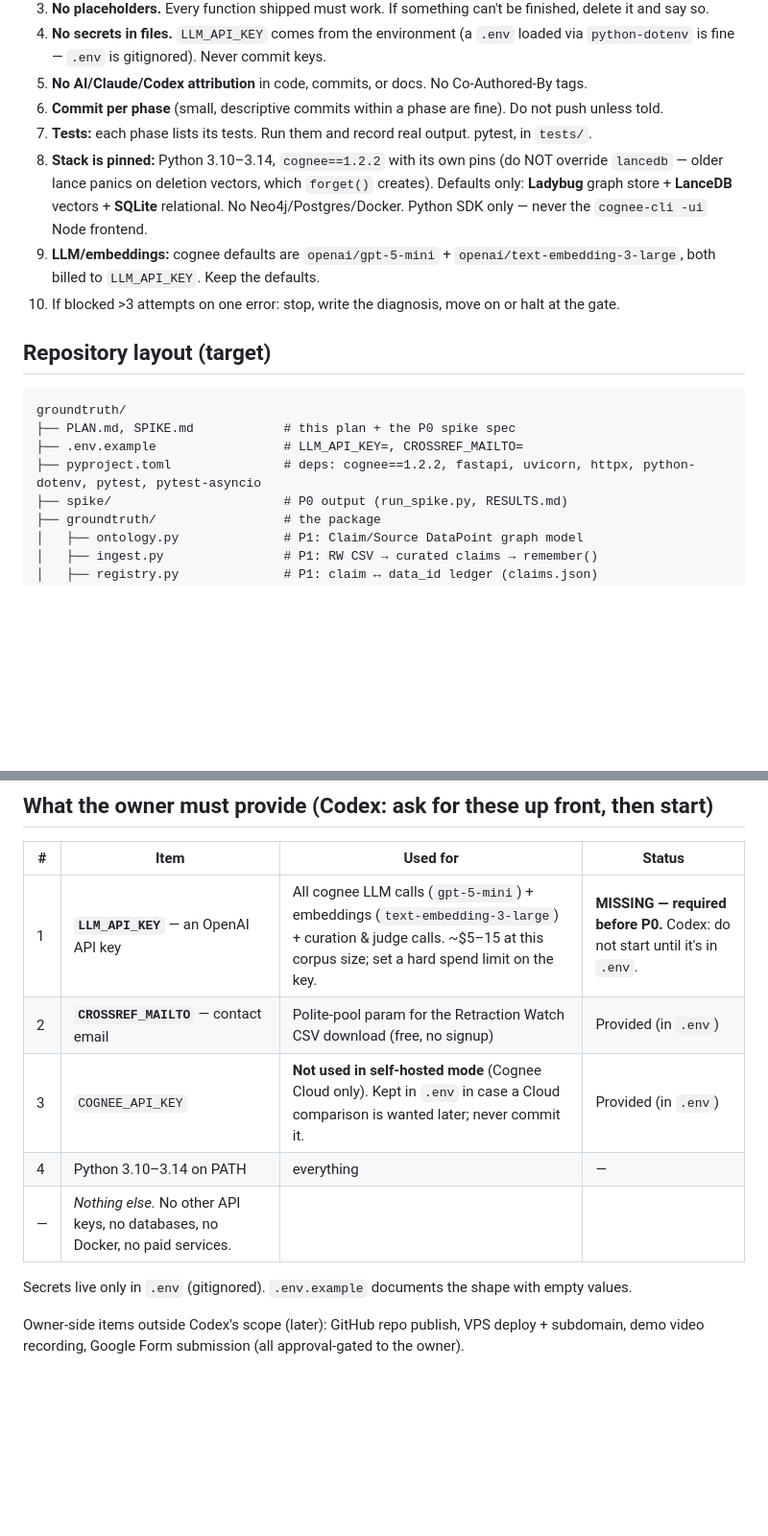
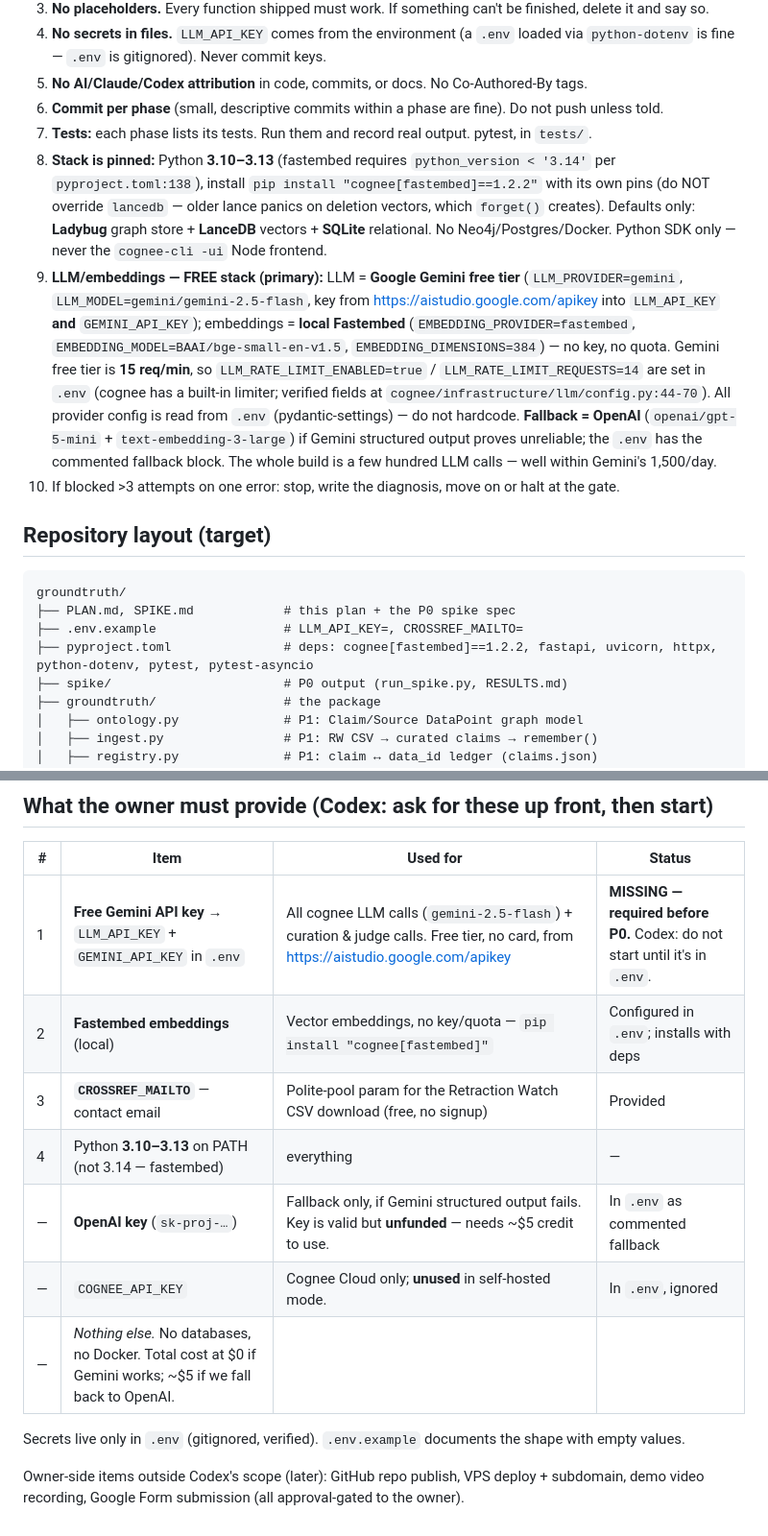
Before and after one commit to Ridwannurudeen/groundtruth, a Markdown page: PLAN.md, 2 parts joined by grey strips. Shown at 96% size. Rendered like a GitHub page; blank space fills up the shorter version.

Commit message:
Adopt free provider stack (Gemini + Fastembed) across plan; add provider-validation gate to P0

```diff
--- a/PLAN.md
+++ b/PLAN.md
@@ -20,8 +20,8 @@
 5. **No AI/Claude/Codex attribution** in code, commits, or docs. No Co-Authored-By tags.
 6. **Commit per phase** (small, descriptive commits within a phase are fine). Do not push unless told.
 7. **Tests:** each phase lists its tests. Run them and record real output. pytest, in `tests/`.
-8. **Stack is pinned:** Python 3.10–3.14, `cognee==1.2.2` with its own pins (do NOT override `lancedb` — older lance panics on deletion vectors, which `forget()` creates). Defaults only: **Ladybug** graph store + **LanceDB** vectors + **SQLite** relational. No Neo4j/Postgres/Docker. Python SDK only — never the `cognee-cli -ui` Node frontend.
-9. **LLM/embeddings:** cognee defaults are `openai/gpt-5-mini` + `openai/text-embedding-3-large`, both billed to `LLM_API_KEY`. Keep the defaults.
+8. **Stack is pinned:** Python **3.10–3.13** (fastembed requires `python_version < '3.14'` per `pyproject.toml:138`), install `pip install "cognee[fastembed]==1.2.2"` with its own pins (do NOT override `lancedb` — older lance panics on deletion vectors, which `forget()` creates). Defaults only: **Ladybug** graph store + **LanceDB** vectors + **SQLite** relational. No Neo4j/Postgres/Docker. Python SDK only — never the `cognee-cli -ui` Node frontend.
+9. **LLM/embeddings — FREE stack (primary):** LLM = **Google Gemini free tier** (`LLM_PROVIDER=gemini`, `LLM_MODEL=gemini/gemini-2.5-flash`, key from https://aistudio.google.com/apikey into `LLM_API_KEY` **and** `GEMINI_API_KEY`); embeddings = **local Fastembed** (`EMBEDDING_PROVIDER=fastembed`, `EMBEDDING_MODEL=BAAI/bge-small-en-v1.5`, `EMBEDDING_DIMENSIONS=384`) — no key, no quota. Gemini free tier is **15 req/min**, so `LLM_RATE_LIMIT_ENABLED=true` / `LLM_RATE_LIMIT_REQUESTS=14` are set in `.env` (cognee has a built-in limiter; verified fields at `cognee/infrastructure/llm/config.py:44-70`). All provider config is read from `.env` (pydantic-settings) — do not hardcode. **Fallback = OpenAI** (`openai/gpt-5-mini` + `text-embedding-3-large`) if Gemini structured output proves unreliable; the `.env` has the commented fallback block. The whole build is a few hundred LLM calls — well within Gemini's 1,500/day.
 10. If blocked >3 attempts on one error: stop, write the diagnosis, move on or halt at the gate.
 
 ## Repository layout (target)
@@ -30,7 +30,7 @@
 groundtruth/
 ├── PLAN.md, SPIKE.md            # this plan + the P0 spike spec
 ├── .env.example                 # LLM_API_KEY=, CROSSREF_MAILTO=
-├── pyproject.toml               # deps: cognee==1.2.2, fastapi, uvicorn, httpx, python-dotenv, pytest, pytest-asyncio
+├── pyproject.toml               # deps: cognee[fastembed]==1.2.2, fastapi, uvicorn, httpx, python-dotenv, pytest, pytest-asyncio
 ├── spike/                       # P0 output (run_spike.py, RESULTS.md)
 ├── groundtruth/                 # the package
 │   ├── ontology.py              # P1: Claim/Source DataPoint graph model
@@ -187,12 +189,14 @@ Wire thumbs-up/down into the API/UI (Phase 5) and expose `POST /improve`. In the
 
 | # | Item | Used for | Status |
 |---|------|----------|--------|
-| 1 | **`LLM_API_KEY`** — an OpenAI API key | All cognee LLM calls (`gpt-5-mini`) + embeddings (`text-embedding-3-large`) + curation & judge calls. ~$5–15 at this corpus size; set a hard spend limit on the key. | **MISSING — required before P0.** Codex: do not start until it's in `.env`. |
-| 2 | **`CROSSREF_MAILTO`** — contact email | Polite-pool param for the Retraction Watch CSV download (free, no signup) | Provided (in `.env`) |
-| 3 | `COGNEE_API_KEY` | **Not used in self-hosted mode** (Cognee Cloud only). Kept in `.env` in case a Cloud comparison is wanted later; never commit it. | Provided (in `.env`) |
-| 4 | Python 3.10–3.14 on PATH | everything | — |
-| — | *Nothing else.* No other API keys, no databases, no Docker, no paid services. | | |
+| 1 | **Free Gemini API key** → `LLM_API_KEY` + `GEMINI_API_KEY` in `.env` | All cognee LLM calls (`gemini-2.5-flash`) + curation & judge calls. Free tier, no card, from https://aistudio.google.com/apikey | **MISSING — required before P0.** Codex: do not start until it's in `.env`. |
+| 2 | **Fastembed embeddings** (local) | Vector embeddings, no key/quota — `pip install "cognee[fastembed]"` | Configured in `.env`; installs with deps |
+| 3 | **`CROSSREF_MAILTO`** — contact email | Polite-pool param for the Retraction Watch CSV download (free, no signup) | Provided |
+| 4 | Python **3.10–3.13** on PATH (not 3.14 — fastembed) | everything | — |
+| — | **OpenAI key** (`sk-proj-…`) | Fallback only, if Gemini structured output fails. Key is valid but **unfunded** — needs ~$5 credit to use. | In `.env` as commented fallback |
+| — | `COGNEE_API_KEY` | Cognee Cloud only; **unused** in self-hosted mode. | In `.env`, ignored |
+| — | *Nothing else.* No databases, no Docker. Total cost at $0 if Gemini works; ~$5 if we fall back to OpenAI. | | |
 
-Secrets live only in `.env` (gitignored). `.env.example` documents the shape with empty values.
+Secrets live only in `.env` (gitignored, verified). `.env.example` documents the shape with empty values.
 
 Owner-side items outside Codex's scope (later): GitHub repo publish, VPS deploy + subdomain, demo video recording, Google Form submission (all approval-gated to the owner).
```
Also changed, not shown: other parts of PLAN.md (+2 -0 lines), SPIKE.md (+4 -3 lines).
